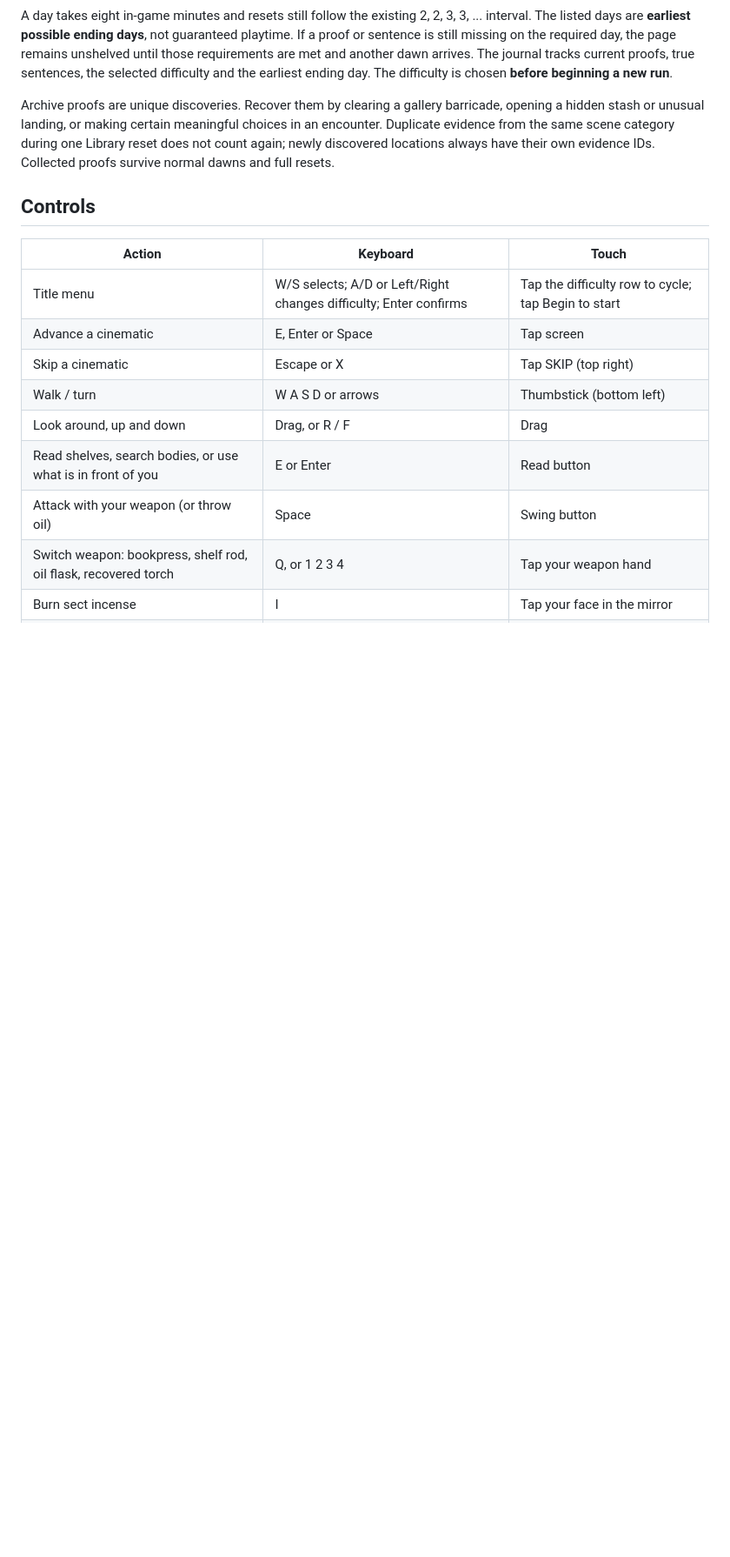
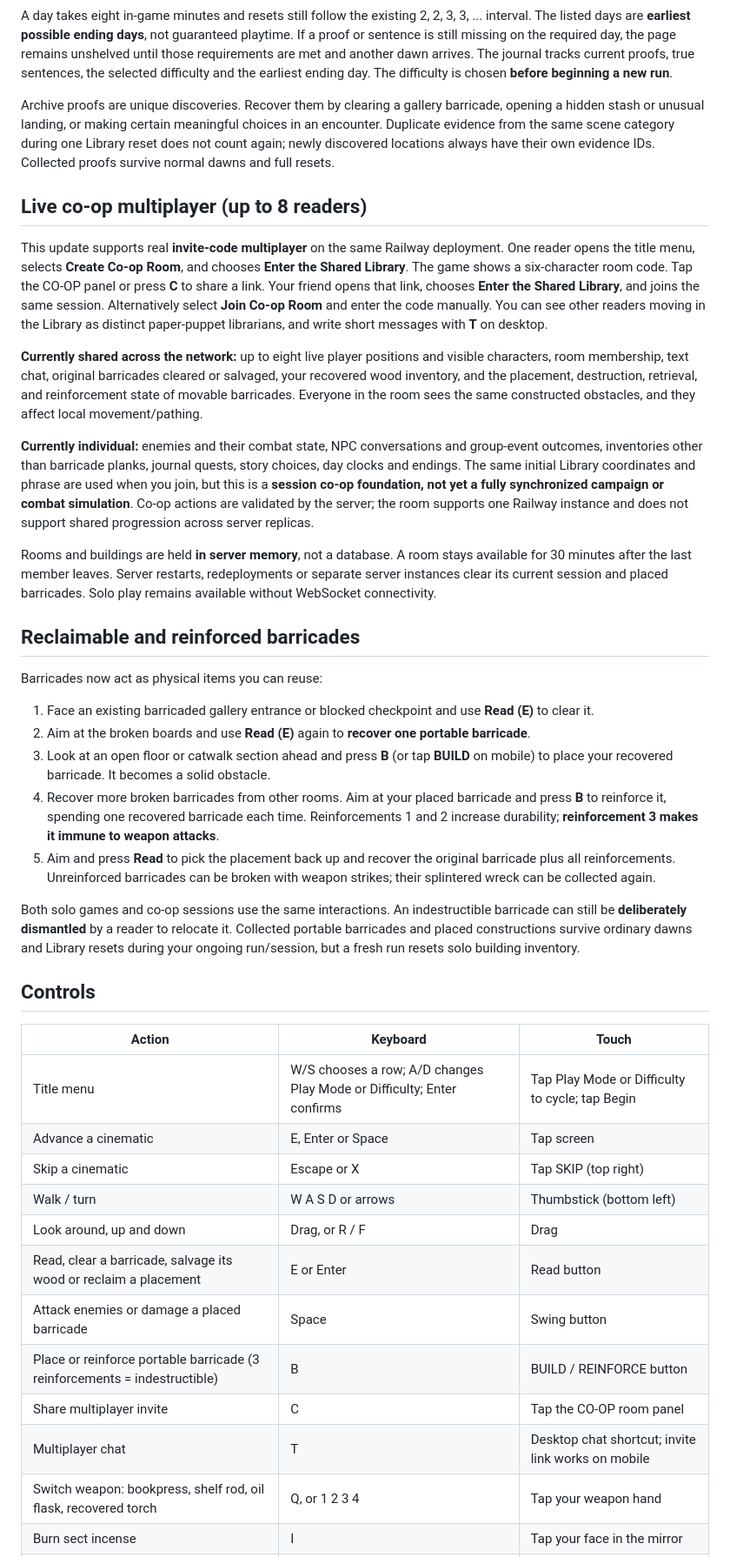
Before and after one commit to ZomBeefGames/archive-of-madness, a Markdown page: README.md, the part around one of its changes. Shown at 87% size. GitHub-like rendering; blank space fills up the shorter version.

Commit message:
Document co-op invite gameplay and its limits, full salvage/three-brace loop, twenty new story pages and refreshed art

```diff
--- a/README.md
+++ b/README.md
@@ -36,17 +36,42 @@ A day takes eight in-game minutes and resets still follow the existing 2, 2, 3,
 
 Archive proofs are unique discoveries. Recover them by clearing a gallery barricade, opening a hidden stash or unusual landing, or making certain meaningful choices in an encounter. Duplicate evidence from the same scene category during one Library reset does not count again; newly discovered locations always have their own evidence IDs. Collected proofs survive normal dawns and full resets.
 
+## Live co-op multiplayer (up to 8 readers)
+
+This update supports real **invite-code multiplayer** on the same Railway deployment. One reader opens the title menu, selects **Create Co-op Room**, and chooses **Enter the Shared Library**. The game shows a six-character room code. Tap the CO-OP panel or press **C** to share a link. Your friend opens that link, chooses **Enter the Shared Library**, and joins the same session. Alternatively select **Join Co-op Room** and enter the code manually. You can see other readers moving in the Library as distinct paper-puppet librarians, and write short messages with **T** on desktop.
+
+**Currently shared across the network:** up to eight live player positions and visible characters, room membership, text chat, original barricades cleared or salvaged, your recovered wood inventory, and the placement, destruction, retrieval, and reinforcement state of movable barricades. Everyone in the room sees the same constructed obstacles, and they affect local movement/pathing.
+
+**Currently individual:** enemies and their combat state, NPC conversations and group-event outcomes, inventories other than barricade planks, journal quests, story choices, day clocks and endings. The same initial Library coordinates and phrase are used when you join, but this is a **session co-op foundation, not yet a fully synchronized campaign or combat simulation**. Co-op actions are validated by the server; the room supports one Railway instance and does not support shared progression across server replicas.
+
+Rooms and buildings are held **in server memory**, not a database. A room stays available for 30 minutes after the last member leaves. Server restarts, redeployments or separate server instances clear its current session and placed barricades. Solo play remains available without WebSocket connectivity.
+
+## Reclaimable and reinforced barricades
+
+Barricades now act as physical items you can reuse:
+
+1. Face an existing barricaded gallery entrance or blocked checkpoint and use **Read (E)** to clear it.
+2. Aim at the broken boards and use **Read (E)** again to **recover one portable barricade**.
+3. Look at an open floor or catwalk section ahead and press **B** (or tap **BUILD** on mobile) to place your recovered barricade. It becomes a solid obstacle.
+4. Recover more broken barricades from other rooms. Aim at your placed barricade and press **B** to reinforce it, spending one recovered barricade each time. Reinforcements 1 and 2 increase durability; **reinforcement 3 makes it immune to weapon attacks**.
+5. Aim and press **Read** to pick the placement back up and recover the original barricade plus all reinforcements. Unreinforced barricades can be broken with weapon strikes; their splintered wreck can be collected again.
+
+Both solo games and co-op sessions use the same interactions. An indestructible barricade can still be **deliberately dismantled** by a reader to relocate it. Collected portable barricades and placed constructions survive ordinary dawns and Library resets during your ongoing run/session, but a fresh run resets solo building inventory.
+
 ## Controls
 
 | Action | Keyboard | Touch |
 | --- | --- | --- |
-| Title menu | W/S selects; A/D or Left/Right changes difficulty; Enter confirms | Tap the difficulty row to cycle; tap Begin to start |
+| Title menu | W/S chooses a row; A/D changes Play Mode or Difficulty; Enter confirms | Tap Play Mode or Difficulty to cycle; tap Begin |
 | Advance a cinematic | E, Enter or Space | Tap screen |
 | Skip a cinematic | Escape or X | Tap SKIP (top right) |
 | Walk / turn | W A S D or arrows | Thumbstick (bottom left) |
 | Look around, up and down | Drag, or R / F | Drag |
-| Read shelves, search bodies, or use what is in front of you | E or Enter | Read button |
-| Attack with your weapon (or throw oil) | Space | Swing button |
+| Read, clear a barricade, salvage its wood or reclaim a placement | E or Enter | Read button |
+| Attack enemies or damage a placed barricade | Space | Swing button |
+| Place or reinforce portable barricade (3 reinforcements = indestructible) | B | BUILD / REINFORCE button |
+| Share multiplayer invite | C | Tap the CO-OP room panel |
+| Multiplayer chat | T | Desktop chat shortcut; invite link works on mobile |
 | Switch weapon: bookpress, shelf rod, oil flask, recovered torch | Q, or 1 2 3 4 | Tap your weapon hand |
 | Burn sect incense | I | Tap your face in the mirror |
 | Sound on / off | M | Tap the bottom of the journal |
```
Also changed, not shown: other parts of README.md (+8 -8 lines).
